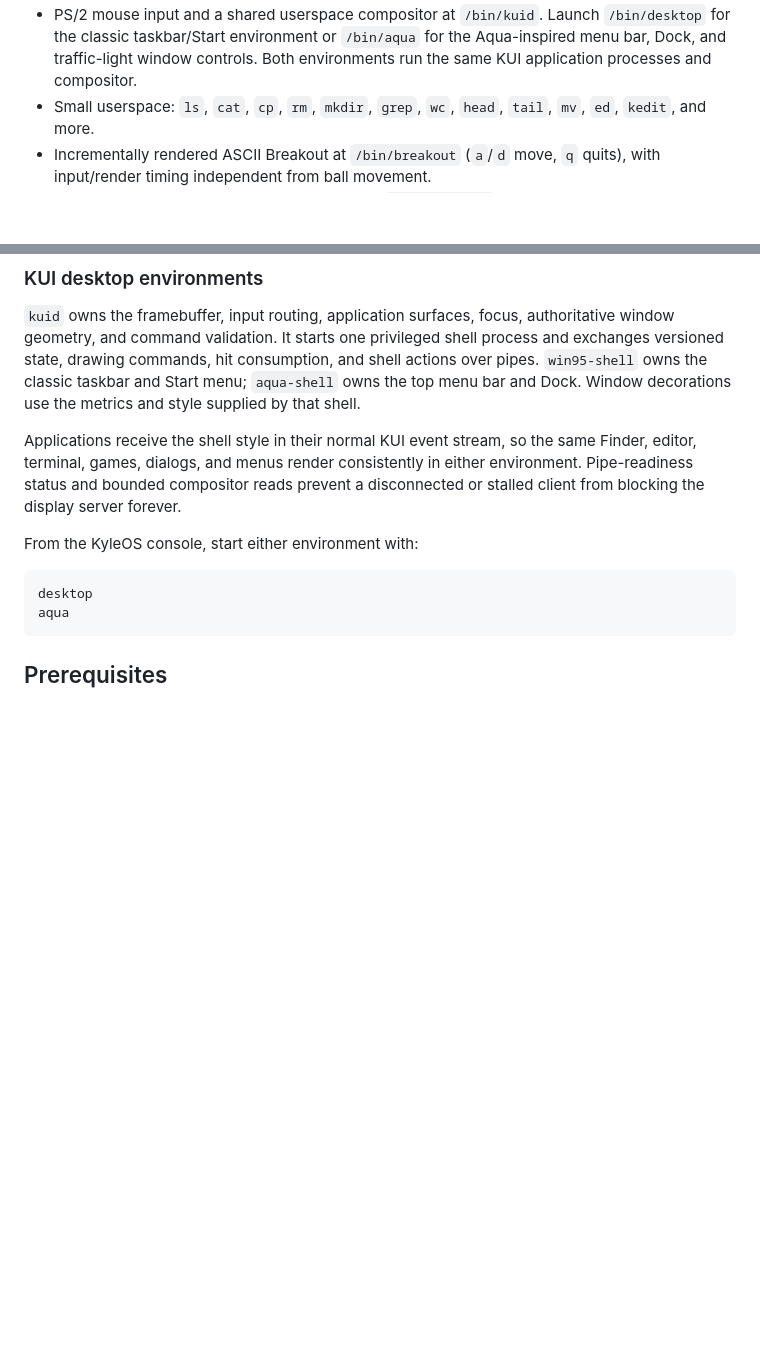
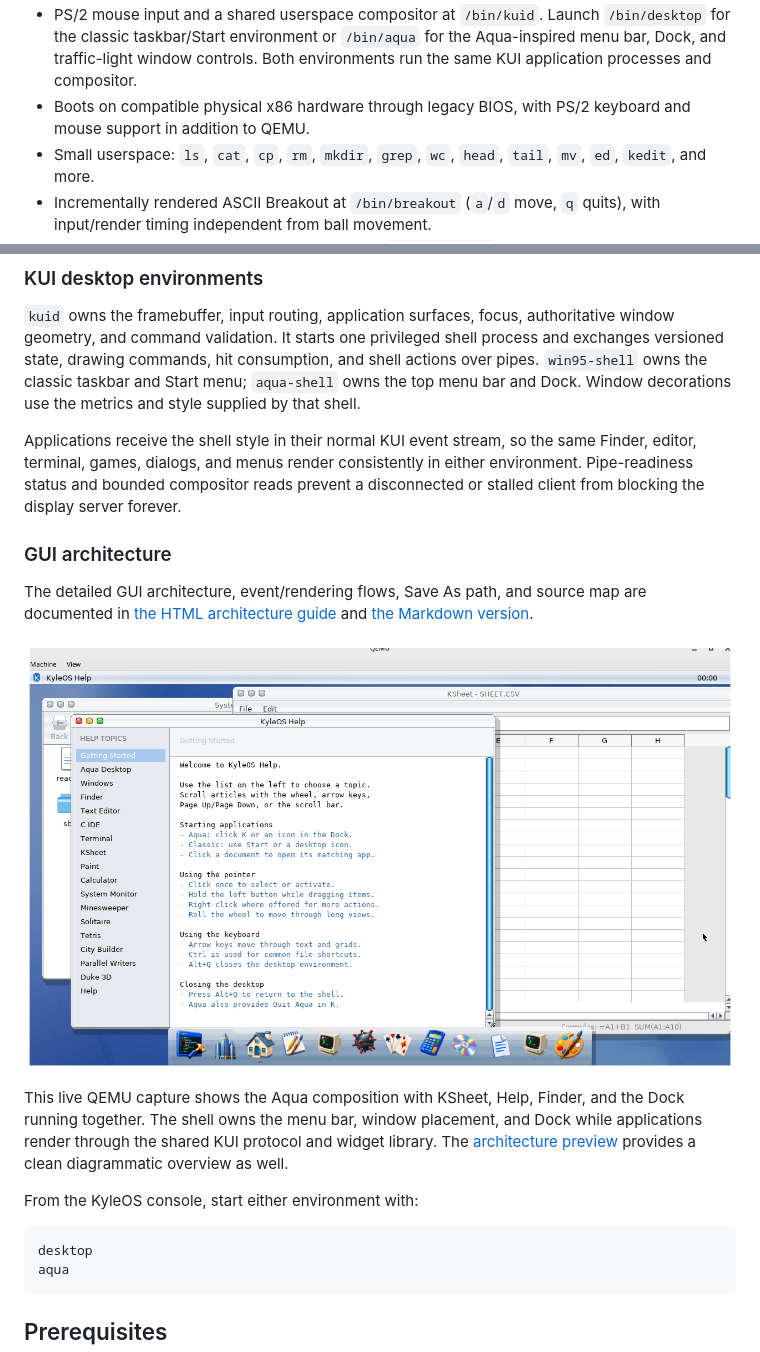
Before and after one commit to kpelton/kyleos, a Markdown page: README.md, 2 parts joined by grey strips. Rendered like a GitHub page; pictures changed too: docs/kyleos-aqua-desktop.png (added); blank space fills up the shorter version.

Commit message:
Fix GUI Save As, scrolling, Aqua desktop, and documentation

```diff
--- a/README.md
+++ b/README.md
@@ -32,6 +32,8 @@ has a framebuffer-capable DoomGeneric port.
   `/bin/desktop` for the classic taskbar/Start environment or `/bin/aqua` for
   the Aqua-inspired menu bar, Dock, and traffic-light window controls. Both
   environments run the same KUI application processes and compositor.
+- Boots on compatible physical x86 hardware through legacy BIOS, with PS/2
+  keyboard and mouse support in addition to QEMU.
 - Small userspace: `ls`, `cat`, `cp`, `rm`, `mkdir`, `grep`, `wc`, `head`,
   `tail`, `mv`, `ed`, `kedit`, and more.
 - Incrementally rendered ASCII Breakout at `/bin/breakout` (`a`/`d` move,
@@ -58,6 +60,20 @@ Applications receive the shell style in their normal KUI event stream, so the
 same Finder, editor, terminal, games, dialogs, and menus render consistently in
 either environment. Pipe-readiness status and bounded compositor reads prevent
 a disconnected or stalled client from blocking the display server forever.
+
+### GUI architecture
+
+The detailed GUI architecture, event/rendering flows, Save As path, and source
+map are documented in [the HTML architecture guide](docs/gui-architecture.html)
+and [the Markdown version](docs/gui-architecture.md).
+
+![KyleOS Aqua desktop with KSheet and Help running](docs/kyleos-aqua-desktop.png)
+
+This live QEMU capture shows the Aqua composition with KSheet, Help, Finder,
+and the Dock running together. The shell owns the menu bar, window placement,
+and Dock while applications render through the shared KUI protocol and widget
+library. The [architecture preview](docs/gui-aqua-overview.svg) provides a
+clean diagrammatic overview as well.
 
 From the KyleOS console, start either environment with:
 
```
Also changed, not shown: docs/gui-architecture.md (added, +119 -0 lines), 16 other files.
